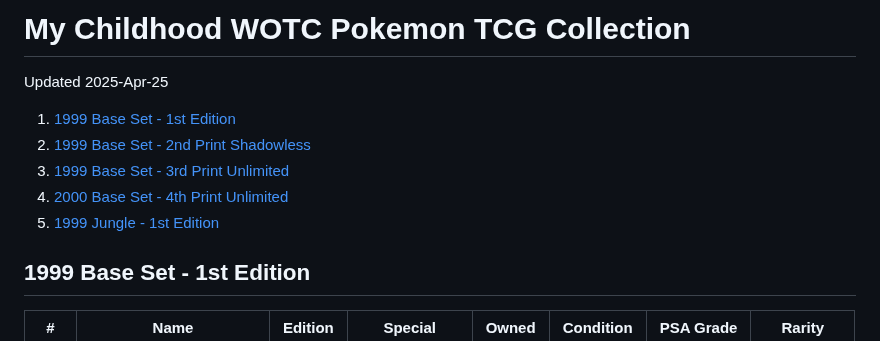
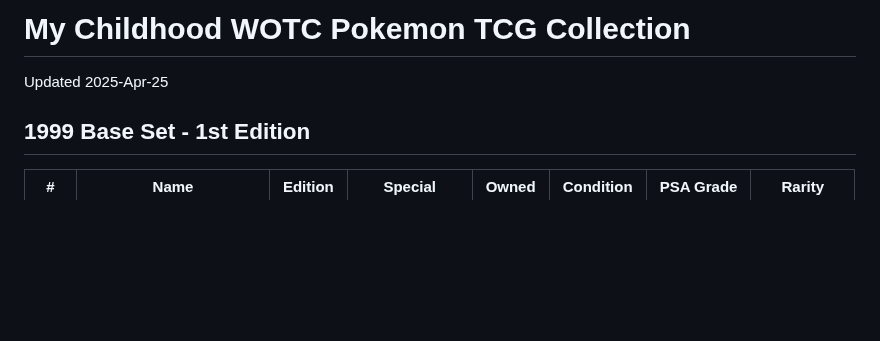
Before and after one commit to yawnbox/zapdos, a Markdown page: index.md, the part around one of its changes. Rendered like a GitHub page; blank space fills up the shorter version.

```diff
--- a/index.md
+++ b/index.md
@@ -1,12 +1,6 @@
 # My Childhood WOTC Pokemon TCG Collection
 
 Updated 2025-Apr-25
-
-1. [1999 Base Set - 1st Edition](#1999-Base-Set---1st-Edition)
-2. [1999 Base Set - 2nd Print Shadowless](#1999-Base-Set---2nd-Print-Shadowless)
-3. [1999 Base Set - 3rd Print Unlimited](#1999-Base-Set---3rd-Print-Unlimited)
-4. [2000 Base Set - 4th Print Unlimited](#2000-Base-Set---4th-Print-Unlimited)
-5. [1999 Jungle - 1st Edition](#1999-Jungle---1st-Edition)
 
 ## 1999 Base Set - 1st Edition
 
```
Also changed, not shown: other parts of index.md (+244 -244 lines).
